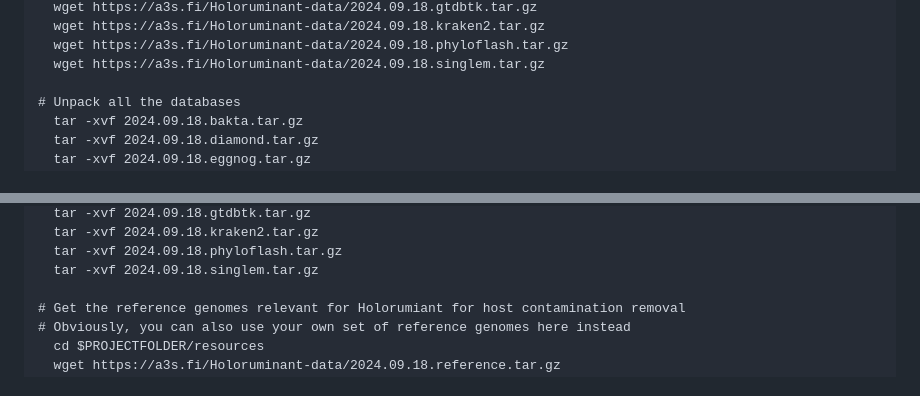
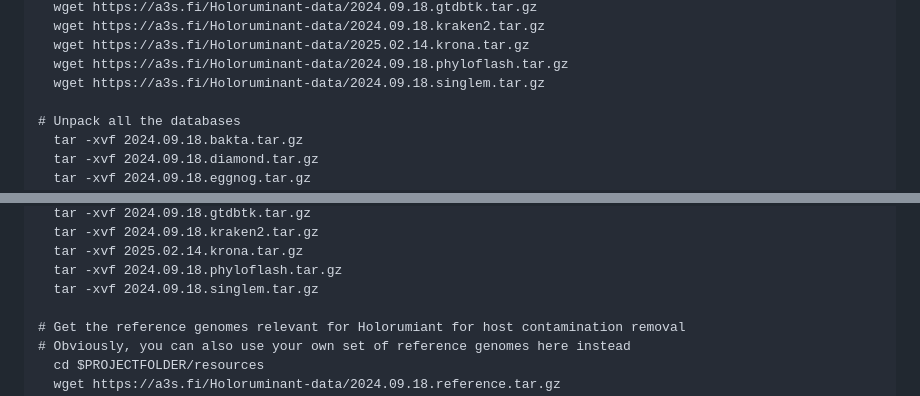
Before and after one commit to fischuu/Pipeline-Holoruminant-Meta, a Markdown page: README.md, 2 parts joined by grey strips. Rendered like a GitHub page.

```diff
--- a/README.md
+++ b/README.md
@@ -98,5 +98,6 @@ unpacking the files, as this will significantly increase the speed.
   wget https://a3s.fi/Holoruminant-data/2024.09.18.gtdbtk.tar.gz
   wget https://a3s.fi/Holoruminant-data/2024.09.18.kraken2.tar.gz
+  wget https://a3s.fi/Holoruminant-data/2025.02.14.krona.tar.gz
   wget https://a3s.fi/Holoruminant-data/2024.09.18.phyloflash.tar.gz
   wget https://a3s.fi/Holoruminant-data/2024.09.18.singlem.tar.gz
 
@@ -112,5 +113,6 @@ unpacking the files, as this will significantly increase the speed.
   tar -xvf 2024.09.18.gtdbtk.tar.gz
   tar -xvf 2024.09.18.kraken2.tar.gz
+  tar -xvf 2025.02.14.krona.tar.gz
   tar -xvf 2024.09.18.phyloflash.tar.gz
   tar -xvf 2024.09.18.singlem.tar.gz
 
```
Also changed, not shown: other parts of README.md (+2 -2 lines).
